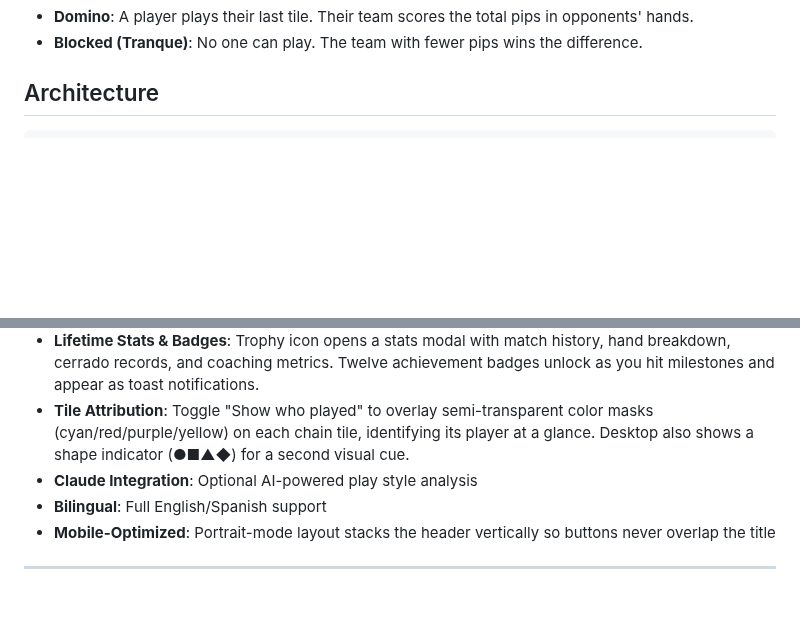
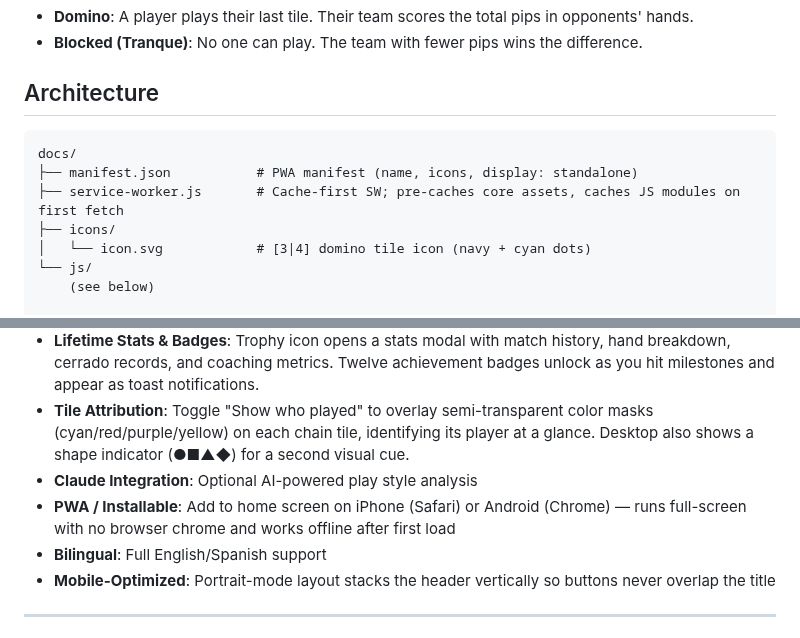
Before and after one commit to MarAlons0/domino-advisor, a Markdown page: README.md, 2 parts joined by grey strips. Rendered like a GitHub page; blank space fills up the shorter version.

Commit message:
Update README for v1.0.0: add PWA files to architecture, installable feature
Co-Authored-By: Claude Sonnet 4.6 <noreply@anthropic.com>

````diff
--- a/README.md
+++ b/README.md
@@ -20,6 +20,14 @@ A web-based domino game that simulates 4-player partnership dominoes (Cuban/Puer
 ## Architecture
 
 ```
+docs/
+├── manifest.json           # PWA manifest (name, icons, display: standalone)
+├── service-worker.js       # Cache-first SW; pre-caches core assets, caches JS modules on first fetch
+├── icons/
+│   └── icon.svg            # [3|4] domino tile icon (navy + cyan dots)
+└── js/
+    (see below)
+
 docs/js/
 ├── main.js                 # Application entry point, UI controller
 ├── ai/
@@ -466,6 +474,7 @@ This means simulations reflect **behavioral signals** (salida choice, suit intro
 - **Lifetime Stats & Badges**: Trophy icon opens a stats modal with match history, hand breakdown, cerrado records, and coaching metrics. Twelve achievement badges unlock as you hit milestones and appear as toast notifications.
 - **Tile Attribution**: Toggle "Show who played" to overlay semi-transparent color masks (cyan/red/purple/yellow) on each chain tile, identifying its player at a glance. Desktop also shows a shape indicator (●■▲◆) for a second visual cue.
 - **Claude Integration**: Optional AI-powered play style analysis
+- **PWA / Installable**: Add to home screen on iPhone (Safari) or Android (Chrome) — runs full-screen with no browser chrome and works offline after first load
 - **Bilingual**: Full English/Spanish support
 - **Mobile-Optimized**: Portrait-mode layout stacks the header vertically so buttons never overlap the title
 
````
